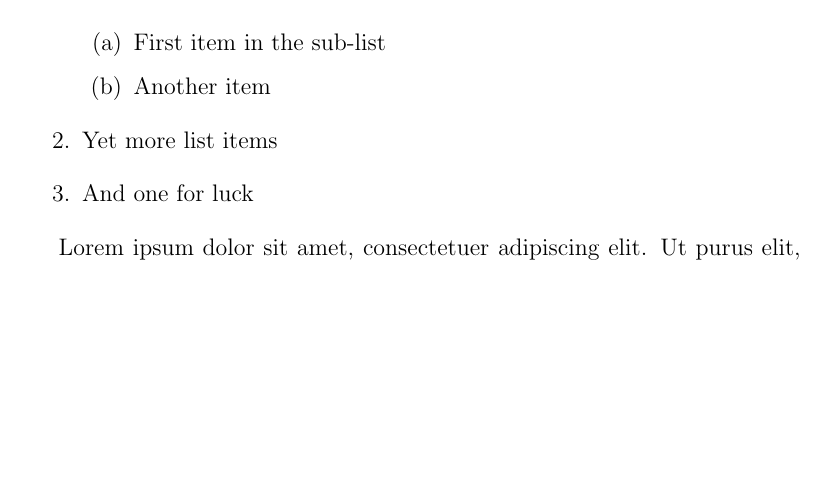
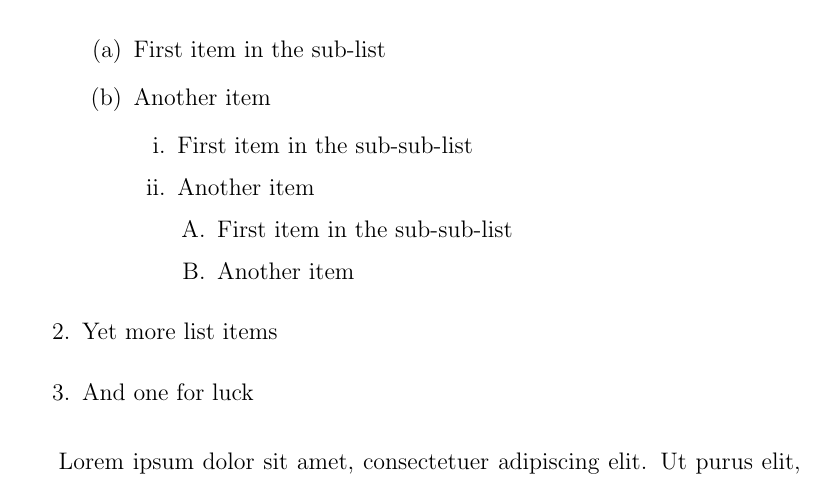
Before and after one commit to martinjc/LaTeX-an-Introduction--Part-1-, a LaTeX problem sheet (src/lecture-examples/examples.tex): part of page 2 of 3 before the commit and part of page 2 of 4 after it, cut so that both start at the same text, the shorter picture padded with empty space. Compiled offline with pdfLaTeX.

Commit message:
lists within lists within lists

```diff
--- a/src/lecture-examples/examples.tex
+++ b/src/lecture-examples/examples.tex
@@ -38,6 +38,14 @@ This is not a new paragraph.
 		\begin{enumerate}
 			\item First item in the sub-list
 			\item Another item
+					\begin{enumerate}
+						\item First item in the sub-sub-list
+						\item Another item
+							\begin{enumerate}
+								\item First item in the sub-sub-list
+								\item Another item
+							\end{enumerate}
+					\end{enumerate}
 		\end{enumerate}
 	\item Yet more list items
 	\item And one for luck
```
Also changed, not shown: src/lecture-examples/examples.pdf.
